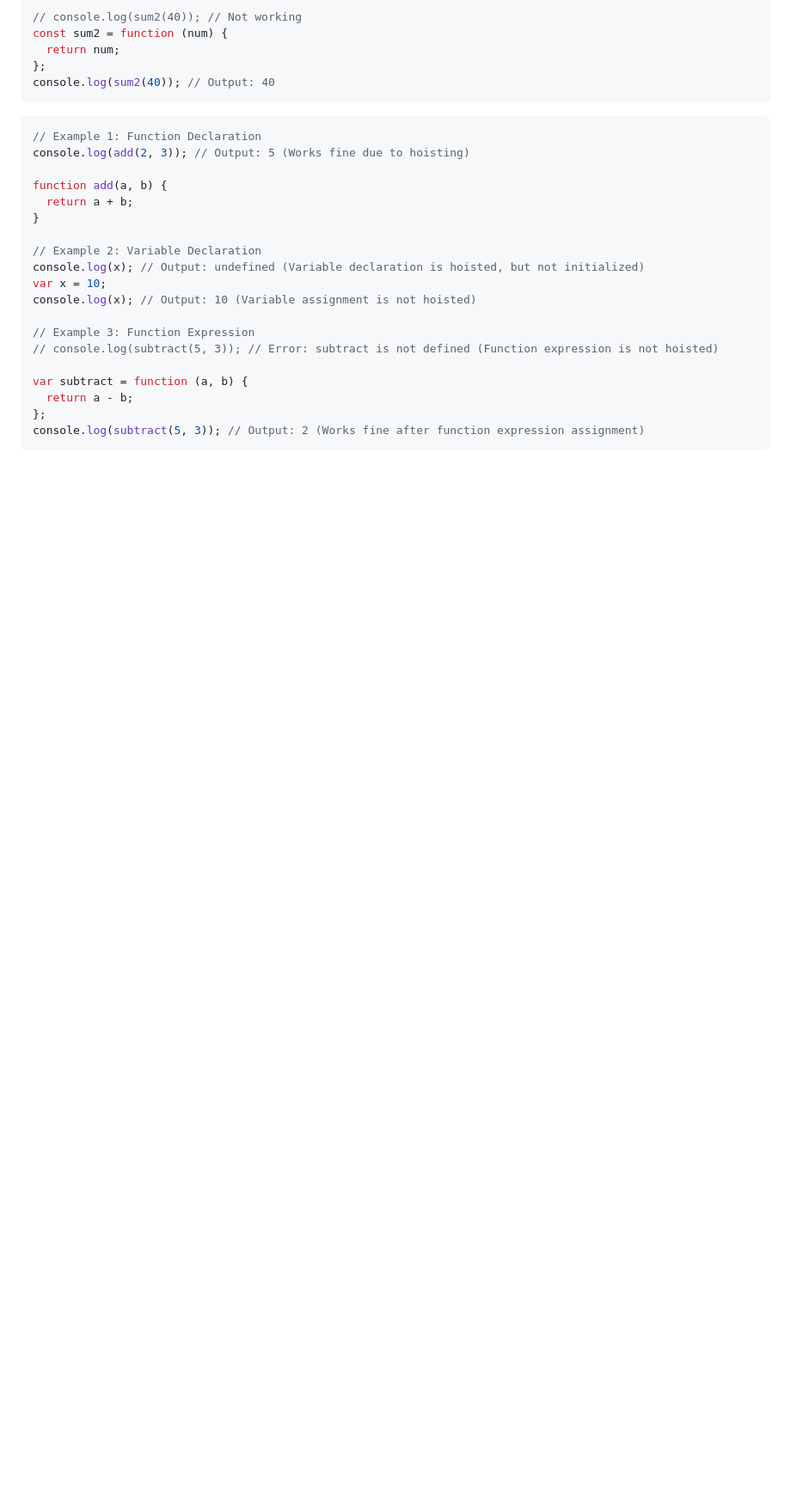
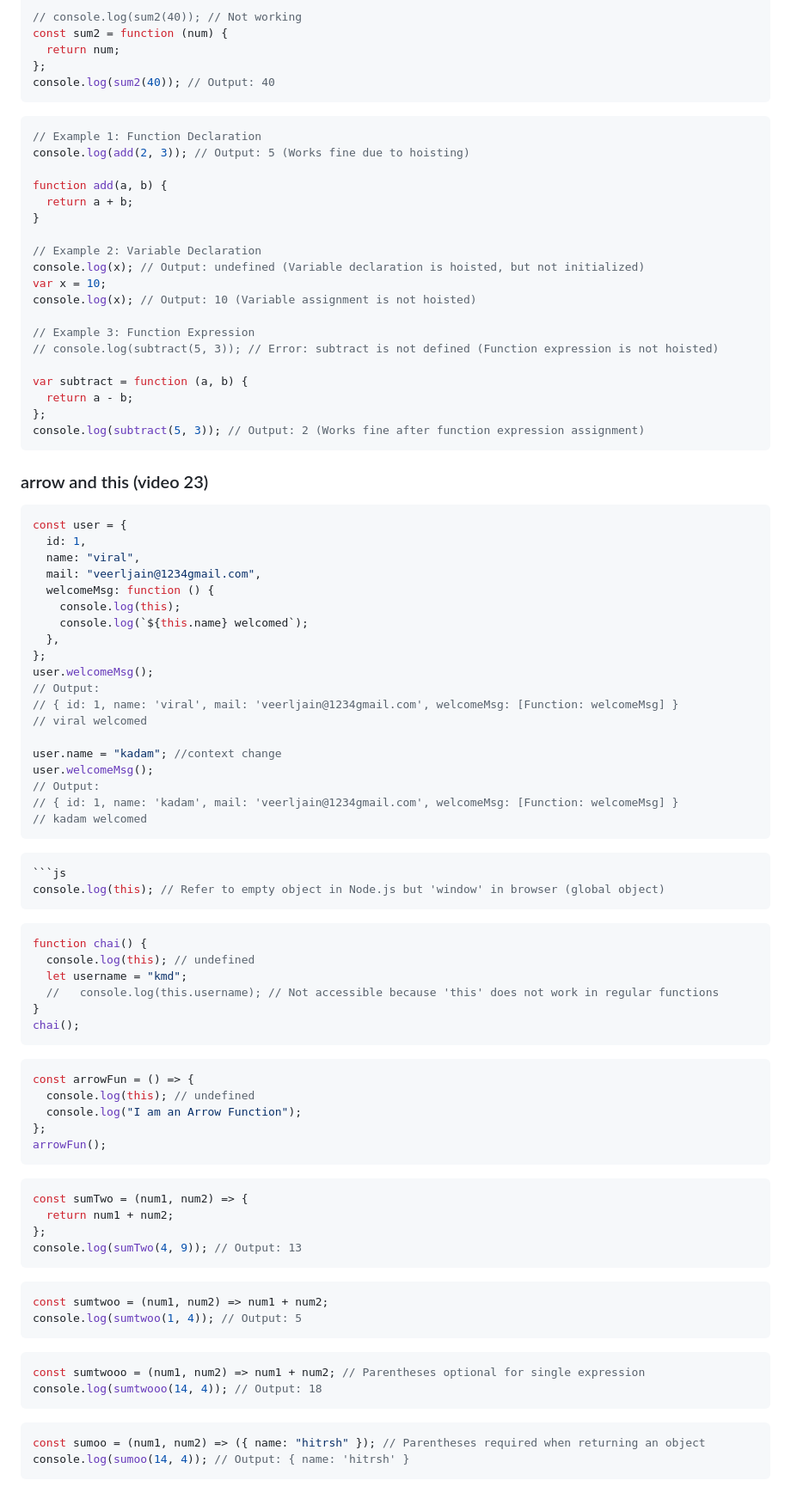
Before and after one commit to viraljain7/JavaScript-investigation, a Markdown page: 03_Basic/README.md, the part around the change. Shown: that part at 86% size. Rendered like a GitHub page; blank space fills up the shorter version.

Commit message:
arrow function and this notes addded

`````diff
--- a/03_Basic/README.md
+++ b/03_Basic/README.md
@@ -181,3 +181,71 @@ var subtract = function (a, b) {
 };
 console.log(subtract(5, 3)); // Output: 2 (Works fine after function expression assignment)
 ```
+
+### arrow and this (video 23)
+
+```js
+const user = {
+  id: 1,
+  name: "viral",
+  mail: "veerljain@1234gmail.com",
+  welcomeMsg: function () {
+    console.log(this);
+    console.log(`${this.name} welcomed`);
+  },
+};
+user.welcomeMsg();
+// Output:
+// { id: 1, name: 'viral', mail: 'veerljain@1234gmail.com', welcomeMsg: [Function: welcomeMsg] }
+// viral welcomed
+
+user.name = "kadam"; //context change
+user.welcomeMsg();
+// Output:
+// { id: 1, name: 'kadam', mail: 'veerljain@1234gmail.com', welcomeMsg: [Function: welcomeMsg] }
+// kadam welcomed
+```
+
+````js
+```js
+console.log(this); // Refer to empty object in Node.js but 'window' in browser (global object)
+````
+
+```js
+function chai() {
+  console.log(this); // undefined
+  let username = "kmd";
+  //   console.log(this.username); // Not accessible because 'this' does not work in regular functions
+}
+chai();
+```
+
+```js
+const arrowFun = () => {
+  console.log(this); // undefined
+  console.log("I am an Arrow Function");
+};
+arrowFun();
+```
+
+```js
+const sumTwo = (num1, num2) => {
+  return num1 + num2;
+};
+console.log(sumTwo(4, 9)); // Output: 13
+```
+
+```js
+const sumtwoo = (num1, num2) => num1 + num2;
+console.log(sumtwoo(1, 4)); // Output: 5
+```
+
+```js
+const sumtwooo = (num1, num2) => num1 + num2; // Parentheses optional for single expression
+console.log(sumtwooo(14, 4)); // Output: 18
+```
+
+```js
+const sumoo = (num1, num2) => ({ name: "hitrsh" }); // Parentheses required when returning an object
+console.log(sumoo(14, 4)); // Output: { name: 'hitrsh' }
+```
`````
